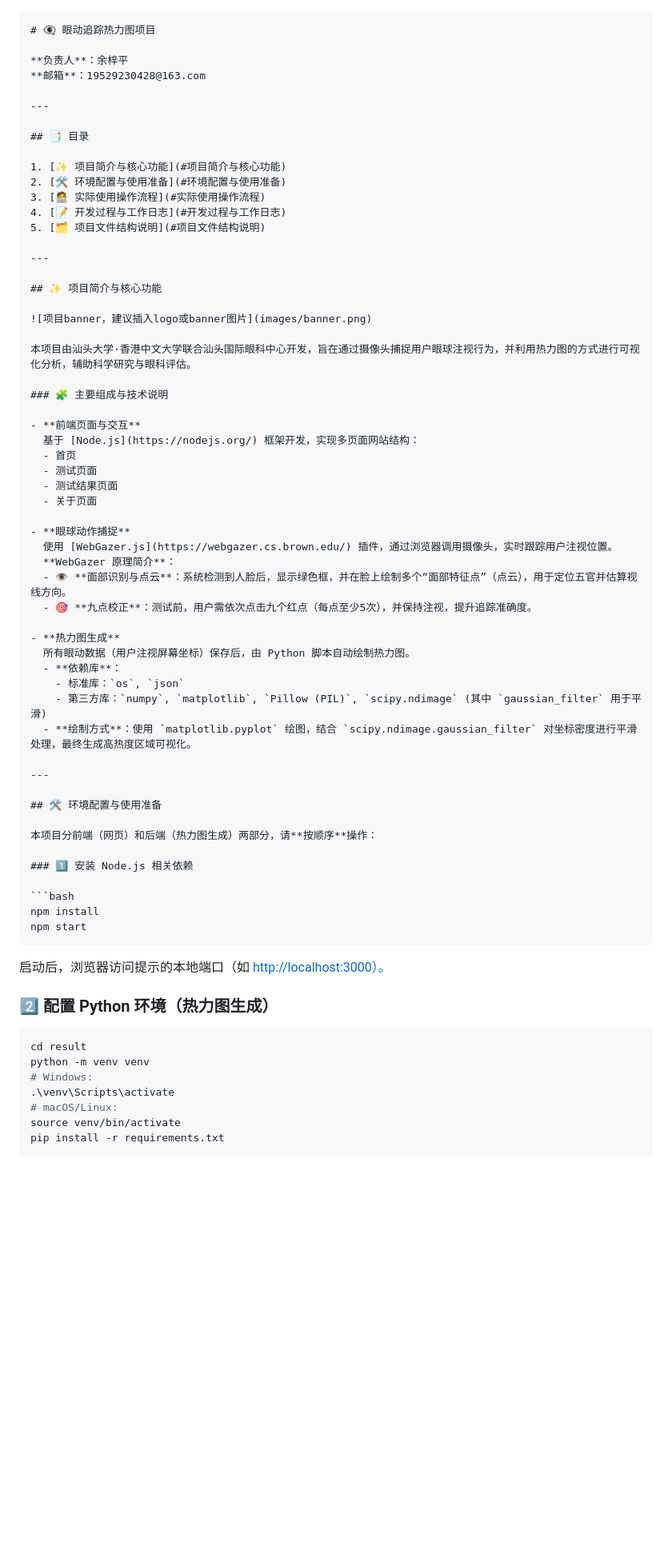
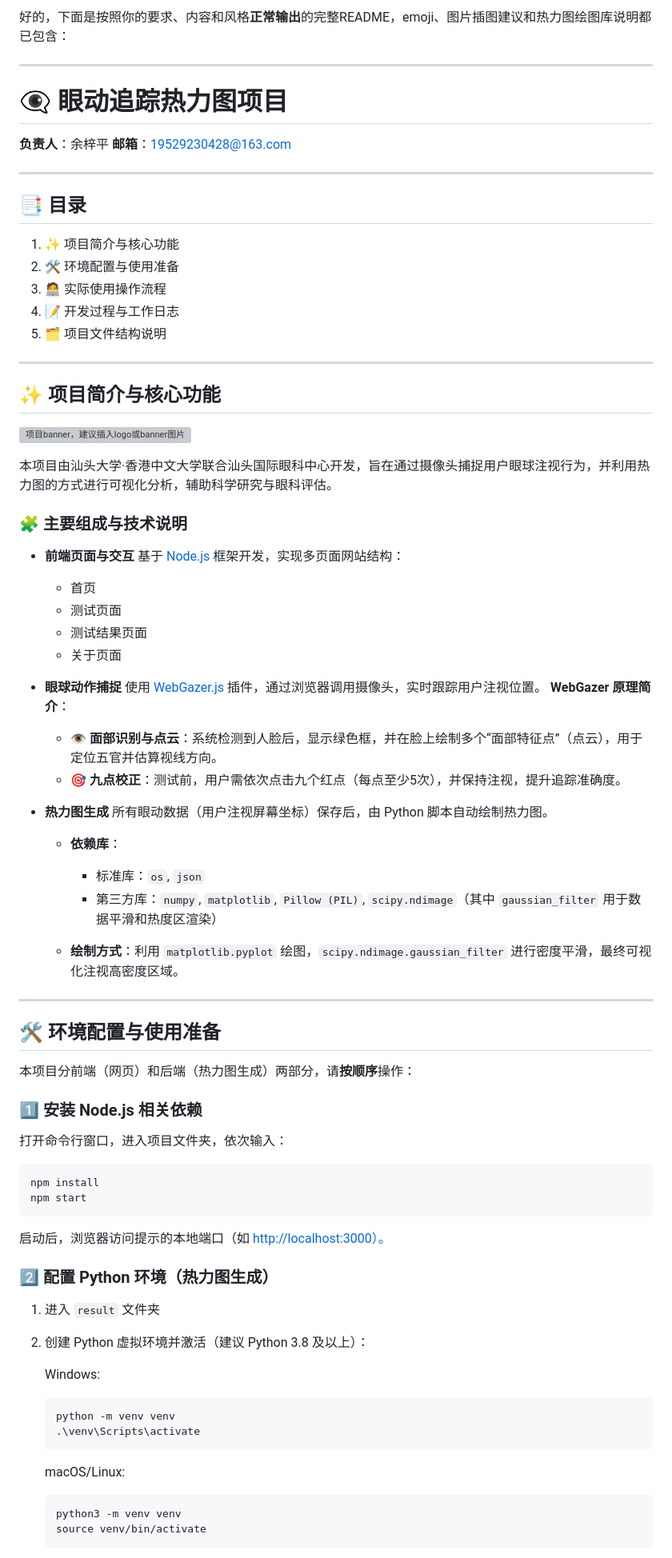
Before and after one commit to stu754/Eye-Tracking-Heatmap-Project, a Markdown page: README.md, the part around one of its changes. Shown at 80% size. Rendered like a GitHub page; blank space fills up the shorter version; grey boxes are pictures that could not be loaded.

`````diff
--- a/README.md
+++ b/README.md
@@ -1,18 +1,21 @@
-````markdown
+好的，下面是按照你的要求、内容和风格**正常输出**的完整README，emoji、图片插图建议和热力图绘图库说明都已包含：
+
+---
+
 # 👁️‍🗨️ 眼动追踪热力图项目
 
 **负责人**：余梓平
-**邮箱**：19529230428@163.com
+**邮箱**：[19529230428@163.com](mailto:19529230428@163.com)
 
 ---
 
 ## 📑 目录
 
-1. [✨ 项目简介与核心功能](#项目简介与核心功能)
-2. [🛠️ 环境配置与使用准备](#环境配置与使用准备)
-3. [🧑‍💻 实际使用操作流程](#实际使用操作流程)
-4. [📝 开发过程与工作日志](#开发过程与工作日志)
-5. [🗂️ 项目文件结构说明](#项目文件结构说明)
+1. ✨ 项目简介与核心功能
+2. 🛠️ 环境配置与使用准备
+3. 🧑‍💻 实际使用操作流程
+4. 📝 开发过程与工作日志
+5. 🗂️ 项目文件结构说明
 
 ---
 
@@ -24,25 +27,29 @@
 
 ### 🧩 主要组成与技术说明
 
-- **前端页面与交互**
+* **前端页面与交互**
   基于 [Node.js](https://nodejs.org/) 框架开发，实现多页面网站结构：
-  - 首页
-  - 测试页面
-  - 测试结果页面
-  - 关于页面
 
-- **眼球动作捕捉**
+  * 首页
+  * 测试页面
+  * 测试结果页面
+  * 关于页面
+
+* **眼球动作捕捉**
   使用 [WebGazer.js](https://webgazer.cs.brown.edu/) 插件，通过浏览器调用摄像头，实时跟踪用户注视位置。
   **WebGazer 原理简介**：
-  - 👁️ **面部识别与点云**：系统检测到人脸后，显示绿色框，并在脸上绘制多个“面部特征点”（点云），用于定位五官并估算视线方向。
-  - 🎯 **九点校正**：测试前，用户需依次点击九个红点（每点至少5次），并保持注视，提升追踪准确度。
 
-- **热力图生成**
+  * 👁️ **面部识别与点云**：系统检测到人脸后，显示绿色框，并在脸上绘制多个“面部特征点”（点云），用于定位五官并估算视线方向。
+  * 🎯 **九点校正**：测试前，用户需依次点击九个红点（每点至少5次），并保持注视，提升追踪准确度。
+
+* **热力图生成**
   所有眼动数据（用户注视屏幕坐标）保存后，由 Python 脚本自动绘制热力图。
-  - **依赖库**：
-    - 标准库：`os`, `json`
-    - 第三方库：`numpy`, `matplotlib`, `Pillow (PIL)`, `scipy.ndimage` (其中 `gaussian_filter` 用于平滑)
-  - **绘制方式**：使用 `matplotlib.pyplot` 绘图，结合 `scipy.ndimage.gaussian_filter` 对坐标密度进行平滑处理，最终生成高热度区域可视化。
+
+  * **依赖库**：
+
+    * 标准库：`os`, `json`
+    * 第三方库：`numpy`, `matplotlib`, `Pillow (PIL)`, `scipy.ndimage`（其中 `gaussian_filter` 用于数据平滑和热度区渲染）
+  * **绘制方式**：利用 `matplotlib.pyplot` 绘图，`scipy.ndimage.gaussian_filter` 进行密度平滑，最终可视化注视高密度区域。
 
 ---
 
@@ -52,21 +59,32 @@
 
 ### 1️⃣ 安装 Node.js 相关依赖
 
+打开命令行窗口，进入项目文件夹，依次输入：
+
 ```bash
 npm install
 npm start
-````
+```
 
 启动后，浏览器访问提示的本地端口（如 [http://localhost:3000）。](http://localhost:3000）。)
 
 ### 2️⃣ 配置 Python 环境（热力图生成）
 
-```bash
-cd result
-python -m venv venv
-# Windows:
-.\venv\Scripts\activate
-# macOS/Linux:
-source venv/bin/activate
-pip install -r requirements.txt
-```
+1. 进入 `result` 文件夹
+
+2. 创建 Python 虚拟环境并激活（建议 Python 3.8 及以上）：
+
+   Windows:
+
+   ```bash
+   python -m venv venv
+   .\venv\Scripts\activate
+   ```
+
+   macOS/Linux:
+
+   ```bash
+   python3 -m venv venv
+   source venv/bin/activate
+   ```
+
`````
Also changed, not shown: other parts of README.md (+21 -5 lines).
